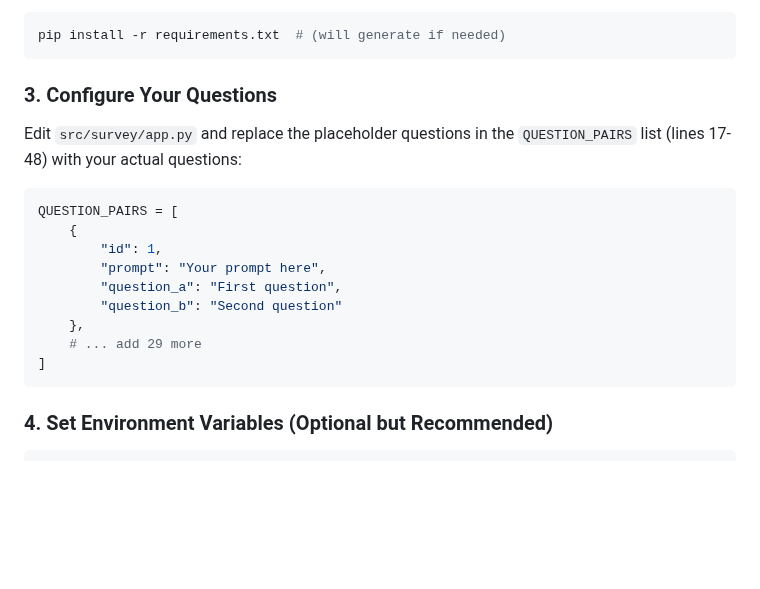
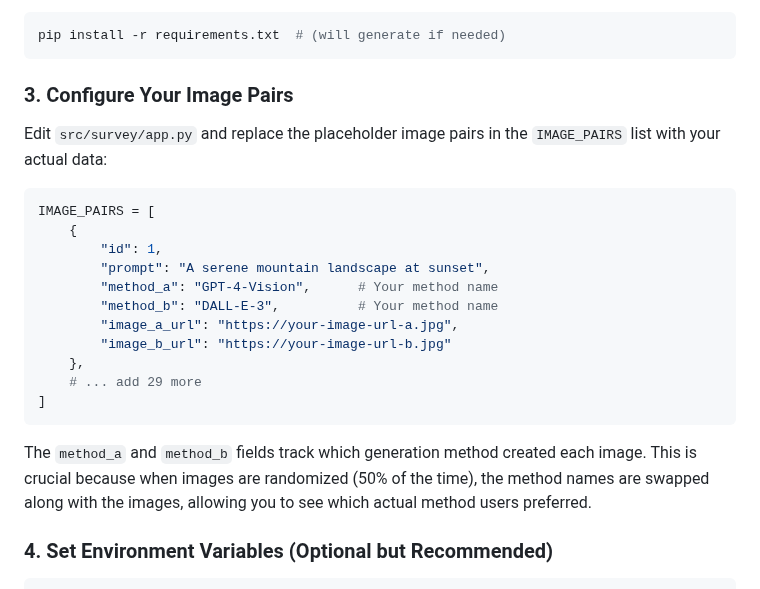
Before and after one commit to kmatzen/juxtapose, a Markdown page: README.md, the part around the change. Drawn GitHub-style; blank space fills up the shorter version.

Commit message:
Update README to reflect method tracking throughout
- Fixed outdated QUESTION_PAIRS references
- Expanded configuration section with method tracking details
- Added explanation of randomization behavior
- Listed admin interface benefits
- Made setup steps more accurate to current codebase

````diff
--- a/README.md
+++ b/README.md
@@ -59,21 +59,25 @@ Or if you prefer pip:
 pip install -r requirements.txt  # (will generate if needed)
 ```
 
-### 3. Configure Your Questions
+### 3. Configure Your Image Pairs
 
-Edit `src/survey/app.py` and replace the placeholder questions in the `QUESTION_PAIRS` list (lines 17-48) with your actual questions:
+Edit `src/survey/app.py` and replace the placeholder image pairs in the `IMAGE_PAIRS` list with your actual data:
 
 ```python
-QUESTION_PAIRS = [
+IMAGE_PAIRS = [
     {
         "id": 1,
-        "prompt": "Your prompt here",
-        "question_a": "First question",
-        "question_b": "Second question"
+        "prompt": "A serene mountain landscape at sunset",
+        "method_a": "GPT-4-Vision",      # Your method name
+        "method_b": "DALL-E-3",          # Your method name
+        "image_a_url": "https://your-image-url-a.jpg",
+        "image_b_url": "https://your-image-url-b.jpg"
     },
     # ... add 29 more
 ]
 ```
+
+The `method_a` and `method_b` fields track which generation method created each image. This is crucial because when images are randomized (50% of the time), the method names are swapped along with the images, allowing you to see which actual method users preferred.
 
 ### 4. Set Environment Variables (Optional but Recommended)
 
````
